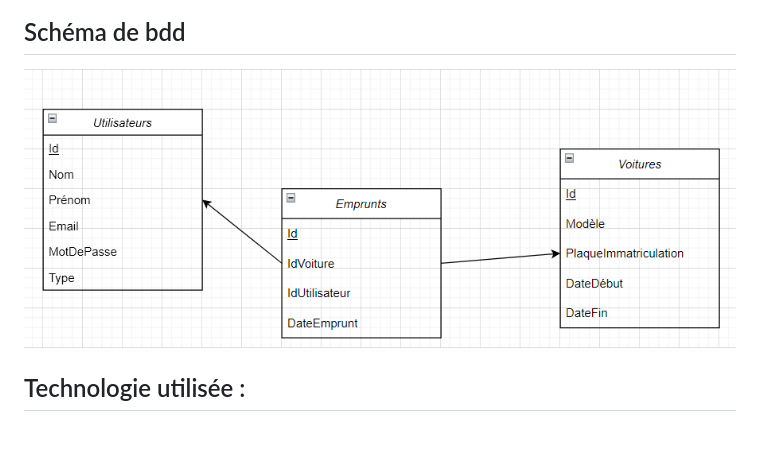
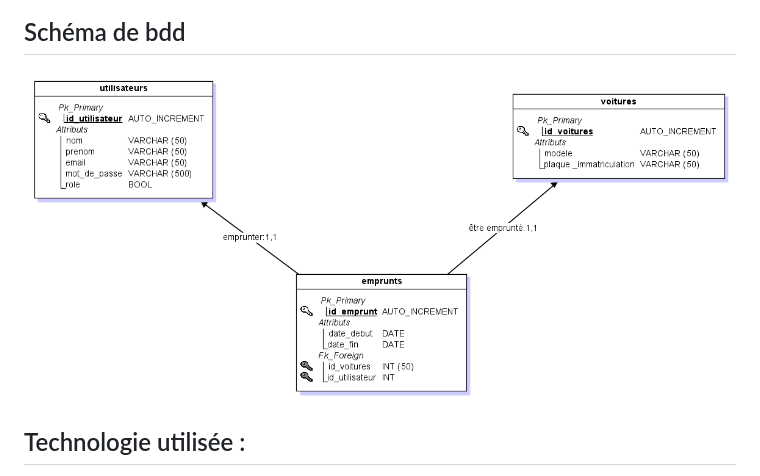
Before and after one commit to tyfld/Gestion_Parking, a Markdown page: README.md, the part around the change. Rendered like a GitHub page; pictures changed too: images/bdd.png (added), images/schemaBaseDeDonnée.png (deleted); blank space fills up the shorter version.

Commit message:
cahier des charges

```diff
--- a/README.md
+++ b/README.md
@@ -25,7 +25,7 @@ Voici une partie des wireframes
 
 ## Schéma de bdd
 
-![Schéma de la base de donnée](/images/schemaBaseDeDonnée.png "Le schéma de la base de données")
+![Schéma de la base de donnée](/images/bdd.png "Le schéma de la base de données")
 
 ## Technologie utilisée :
 - PHP, on a déjà fait plusieurs projets avec php
```
